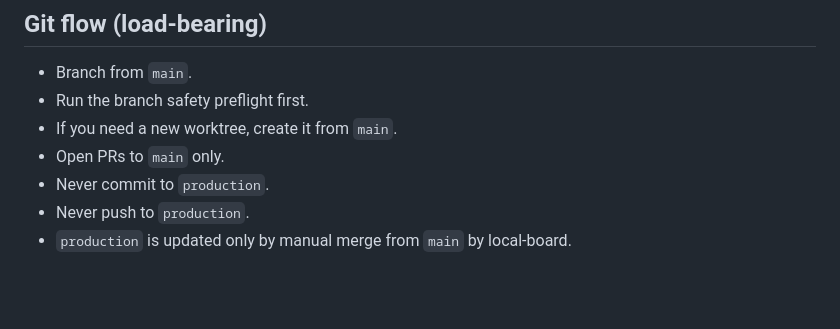
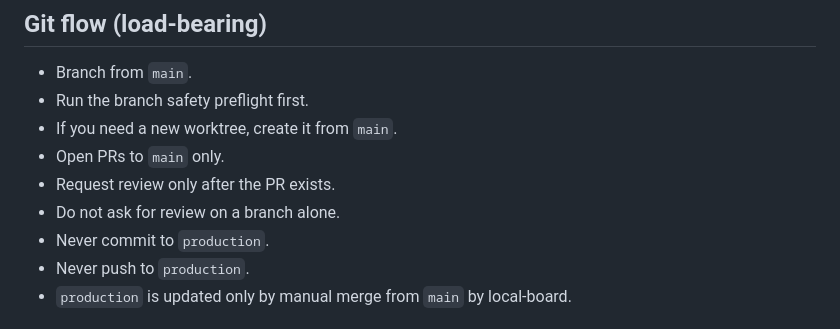
Before and after one commit to leaopedro/jdm, a Markdown page: CLAUDE.md, the part around the change. Drawn GitHub-style; blank space fills up the shorter version.

```diff
--- a/CLAUDE.md
+++ b/CLAUDE.md
@@ -52,6 +52,8 @@ Hyphens map to standard grammar only.
 - Run the branch safety preflight first.
 - If you need a new worktree, create it from `main`.
 - Open PRs to `main` only.
+- Request review only after the PR exists.
+- Do not ask for review on a branch alone.
 - Never commit to `production`.
 - Never push to `production`.
 - `production` is updated only by manual merge from `main` by local-board.
```
Also changed, not shown: docs/code-review.md (+4 -0 lines), docs/engineering-workflow.md (+5 -0 lines).
